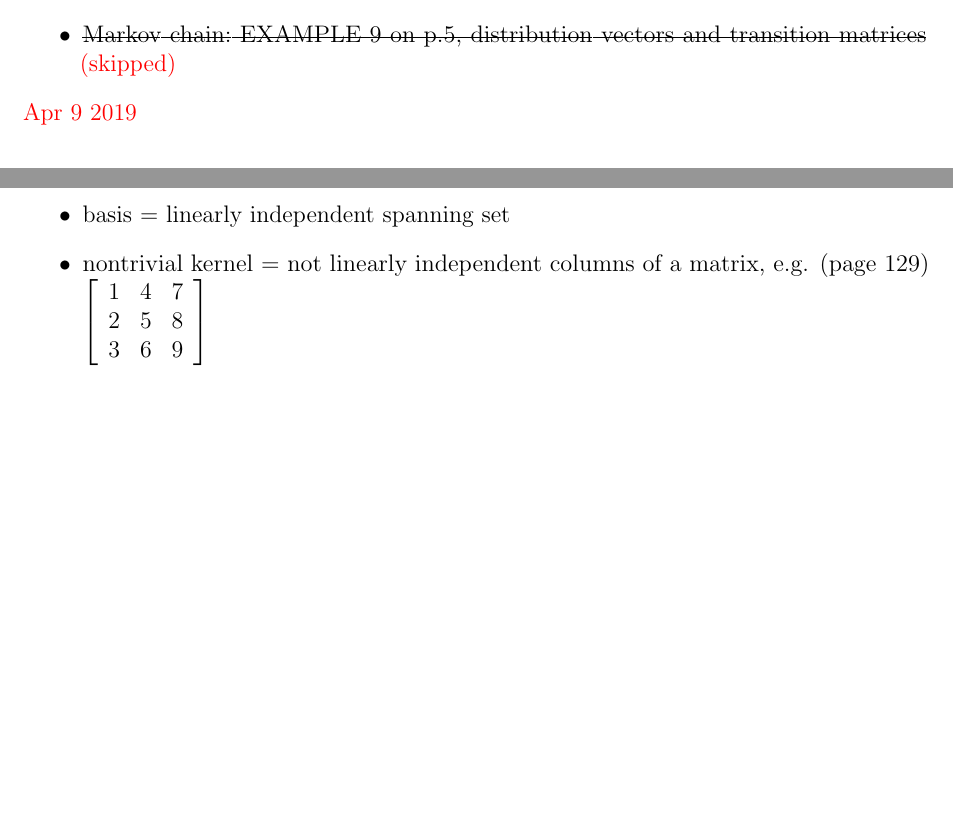
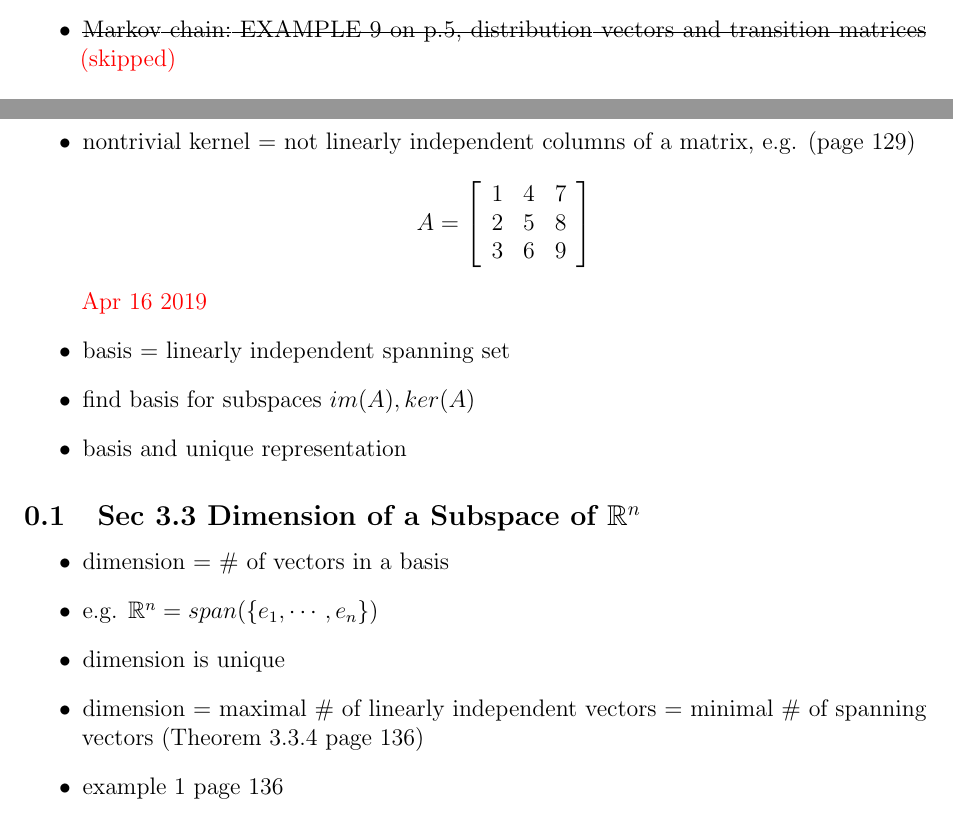
Before and after one commit to evastgh/ps, a LaTeX document (Math33A_Linear_Algebra_Teaching/lesson_plans.tex): two parts of pages 3 and 4 of 4 before the commit and two parts of pages 2 and 4 of 4 after it, joined at a grey line, cut so that both start at the same text, the shorter picture padded with empty space. Compiled offline with pdfLaTeX.

Commit message:
lesson plans Apr 17

```diff
--- a/Math33A_Linear_Algebra_Teaching/lesson_plans.tex
+++ b/Math33A_Linear_Algebra_Teaching/lesson_plans.tex
@@ -278,7 +278,6 @@ Matrices from \eqref{sample3x3} and \eqref{sample3x3nunique} have rank 3 and 2.
     \item Finding the corresponding matrix
     \item \st{Markov chain: EXAMPLE 9 on p.5, distribution vectors and transition matrices} \red{(skipped)}
 \end{itemize}
-\red{Apr 9 2019}
 
 \subsection*{Sec 2.2 Linear Transformation in Geometry}
 \begin{itemize}
@@ -335,15 +334,26 @@ Matrices from \eqref{sample3x3} and \eqref{sample3x3nunique} have rank 3 and 2.
 \subsubsection*{Bases}
 \begin{itemize}
     \item linear independence; link to rank of a matrix
-    \item basis = linearly independent spanning set
     \item nontrivial kernel = not linearly independent columns of a matrix, e.g. (page 129)
-	$\l[
+	$$A = \l[
 	\begin{array}{ccc}
 	    1&4&7\\
 	    2&5&8\\
 	    3&6&9
 	\end{array}
-	\r]$
+	\r]$$
+\red{Apr 16 2019}
+    \item basis = linearly independent spanning set
+    \item find basis for subspaces $im(A), ker(A)$
+    \item basis and unique representation
+\end{itemize}
+\subsection{Sec 3.3 Dimension of a Subspace of $\R^n$}
+\begin{itemize}
+    \item dimension = \# of vectors in a basis
+    \item e.g. $\R^n = span(\{e_1, \cdots, e_n\})$
+    \item dimension is unique
+    \item dimension = maximal \# of linearly independent vectors = minimal \# of spanning vectors (Theorem 3.3.4 page 136)
+    \item example 1 page 136
 \end{itemize}
 
 
```
Also changed, not shown: Math33A_Linear_Algebra_Teaching/lesson_plans.pdf.
